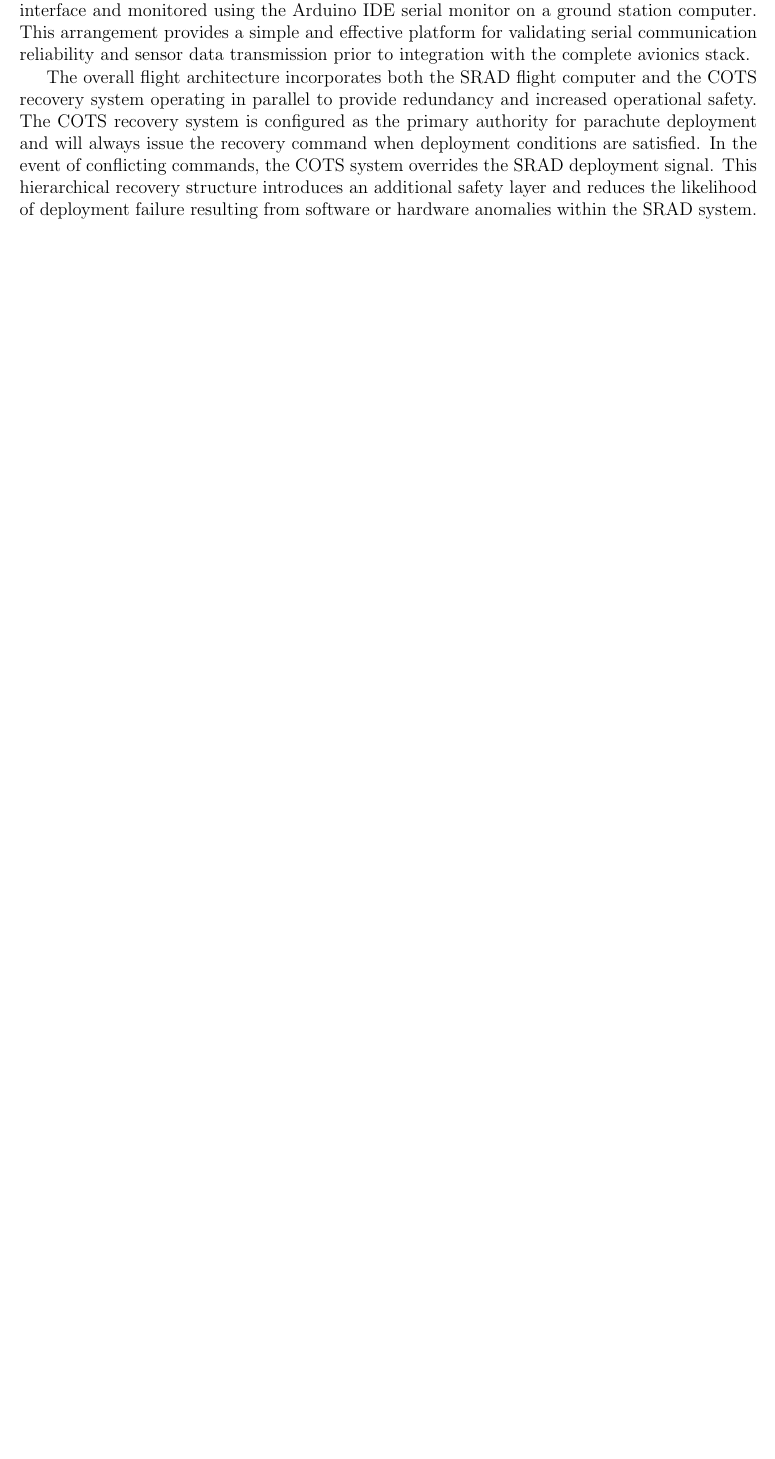
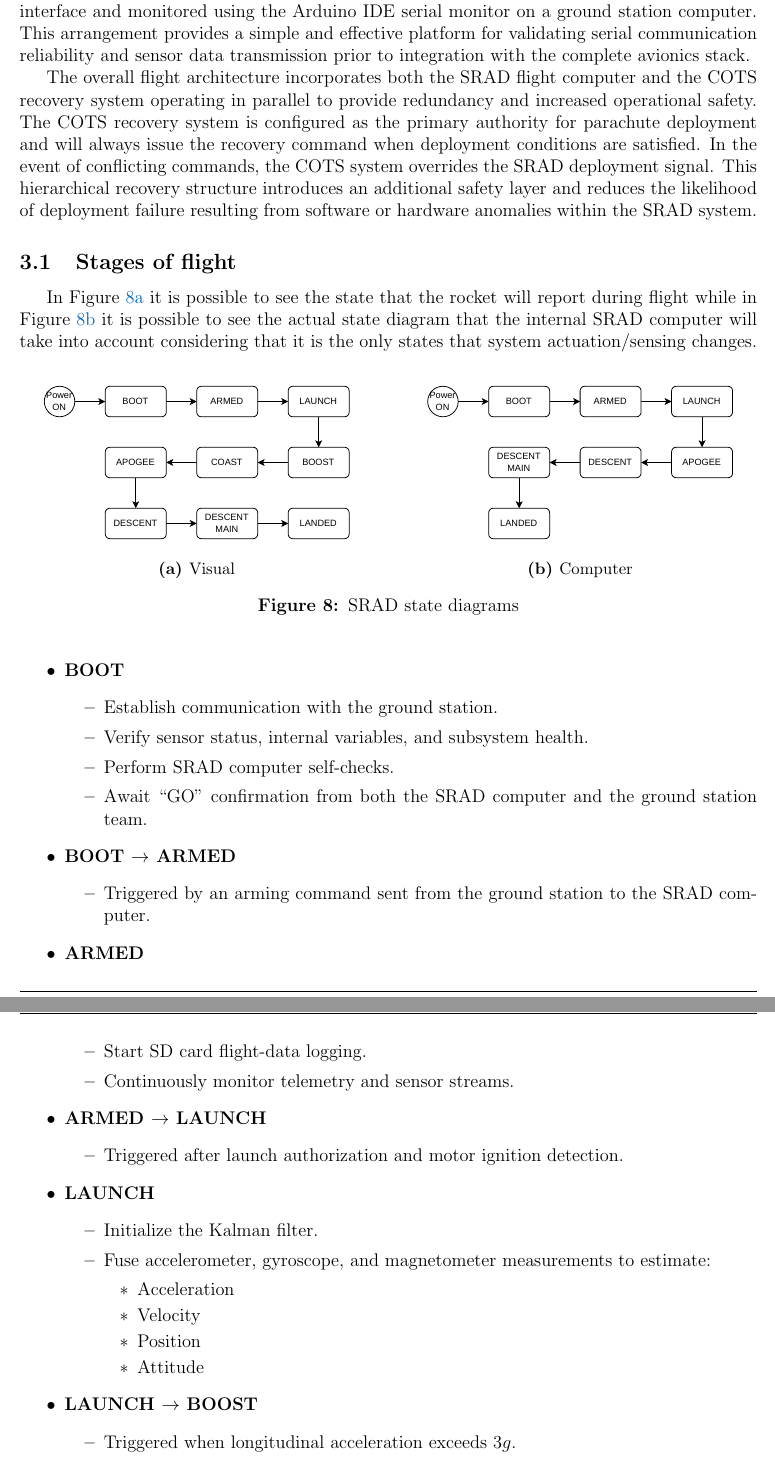
Before and after one commit to astro-nuar/Docs_eletronic, a LaTeX document (thecnical report/main.tex, which reads thecnical report/Sections/3_Microcontroller.tex): part of page 12 of 24 before the commit and two parts of pages 12 and 13 of 26 after it, the two joined at a grey line, cut so that both start at the same text, the shorter picture padded with empty space. Compiled offline with pdfLaTeX.

Commit message:
Added the State Diagram to the report

```diff
--- a/thecnical report/Sections/3_Microcontroller.tex
+++ b/thecnical report/Sections/3_Microcontroller.tex
@@ -43,3 +43,71 @@ The STM32F411 development board used for firmware implementation is shown in Fig
 For initial communication testing and telemetry verification, UART communication was established between the STM32 and an Arduino Uno development board. In this configuration, inertial measurement unit (IMU) data is transmitted from the STM32 over the UART interface and monitored using the Arduino IDE serial monitor on a ground station computer. This arrangement provides a simple and effective platform for validating serial communication reliability and sensor data transmission prior to integration with the complete avionics stack.
 
 The overall flight architecture incorporates both the SRAD flight computer and the COTS recovery system operating in parallel to provide redundancy and increased operational safety. The COTS recovery system is configured as the primary authority for parachute deployment and will always issue the recovery command when deployment conditions are satisfied. In the event of conflicting commands, the COTS system overrides the SRAD deployment signal. This hierarchical recovery structure introduces an additional safety layer and reduces the likelihood of deployment failure resulting from software or hardware anomalies within the SRAD system.
+
+\subsection{Stages of flight}
+
+In Figure~\ref{fig.3:State_diagram_visual} it is possible to see the state that the rocket will report during flight while in Figure~\ref{fig.3:State_diagram_computer} it is possible to see the actual state diagram that the internal SRAD computer will take into account considering that it is the only states that system actuation/sensing changes.
+
+\begin{figure}[ht]
+    \centering
+
+    \begin{subfigure}[b]{0.48\textwidth}
+        \centering
+        \includegraphics[width=\textwidth]{Images/3_Microcontroller/State_diagram_visual.drawio}
+        \caption{Visual}
+        \label{fig.3:State_diagram_visual}
+    \end{subfigure}
+    \hfill
+    \begin{subfigure}[b]{0.48\textwidth}
+        \centering
+        \includegraphics[width=\textwidth]{Images/3_Microcontroller/State_diagram_computer.drawio.pdf}
+        \caption{Computer}
+        \label{fig.3:State_diagram_computer}
+    \end{subfigure}
+
+    \caption{SRAD state diagrams}
+    \label{fig.3:State_diagrams}
+\end{figure}
+
+\begin{itemize}
+
+    \item \textbf{BOOT}
+    \begin{itemize}
+        \item Establish communication with the ground station.
+        \item Verify sensor status, internal variables, and subsystem health.
+        \item Perform SRAD computer self-checks.
+        \item Await ``GO'' confirmation from both the SRAD computer and the ground station team.
+    \end{itemize}
+
+    \item \textbf{BOOT $\rightarrow$ ARMED}
+    \begin{itemize}
+        \item Triggered by an arming command sent from the ground station to the SRAD computer.
+    \end{itemize}
+
+    \item \textbf{ARMED}
+    \begin{itemize}
+        \item Start SD card flight-data logging.
+        \item Continuously monitor telemetry and sensor streams.
+    \end{itemize}
+
+    \item \textbf{ARMED $\rightarrow$ LAUNCH}
+    \begin{itemize}
+        \item Triggered after launch authorization and motor ignition detection.
+    \end{itemize}
+
+    \item \textbf{LAUNCH}
+    \begin{itemize}
+        \item Initialize the Kalman filter.
+        \item Fuse accelerometer, gyroscope, and magnetometer measurements to estimate:
+        \begin{itemize}
+            \item Acceleration
+            \item Velocity
+            \item Position
+            \item Attitude
+        \end{itemize}
+    \end{itemize}
+
+    \item \textbf{LAUNCH $\rightarrow$ BOOST}
+    \begin{itemize}
+        \item Triggered when longitudinal acceleration exceeds $3g$.
+    \end{itemize}
```
Also changed, not shown: thecnical report/Sections/2_Sensors_and_analogue_circuit.tex (+1 -30 lines), thecnical report/Sections/6_control_system_dynamics.tex (+1 -1 lines), thecnical report/references.bib (+1 -1 lines), thecnical report/Images/3_Microcontroller/State_diagram_computer.drawio.pdf (added), thecnical report/Images/3_Microcontroller/State_diagram_visual.drawio.pdf (added), thecnical report/README.md (deleted), thecnical report/main.pdf, thecnical report/Sections/3_Microcontroller.tex (64 more changed lines), 2 other files.
